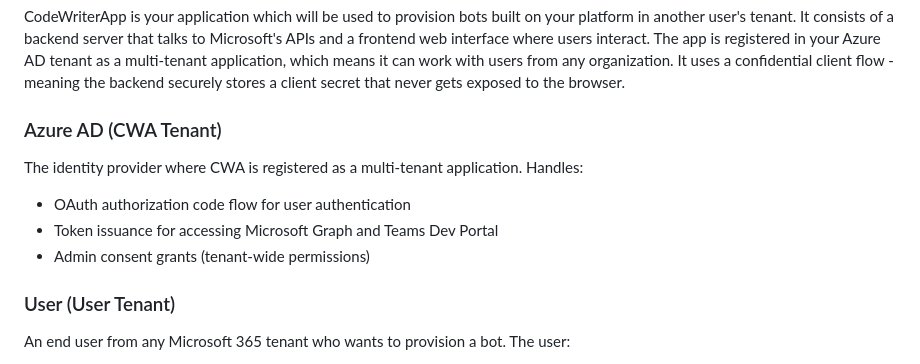
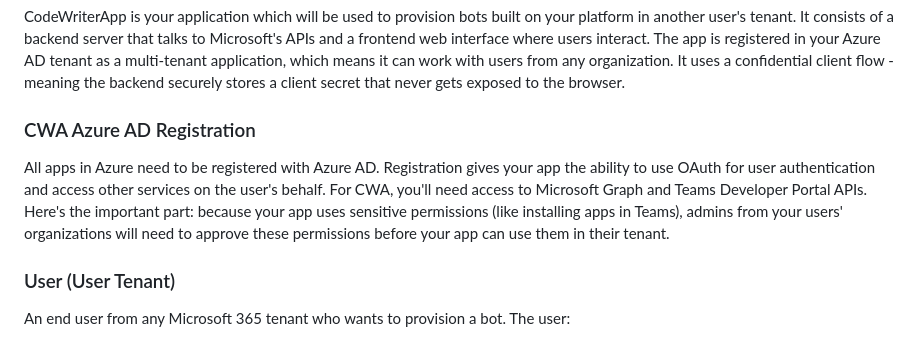
Before and after one commit to heyitsaamir/TeamsSimpleBotProvisioning, a Markdown page: ARCHITECTURE.md, the part around the change. Rendered like a GitHub page.

Commit message:
docs: simplify Azure AD registration description
Rewrite Azure AD section with casual, informative tone:
- Explain why apps need Azure AD registration
- Clarify OAuth and service access capabilities
- Emphasize admin consent requirement for sensitive permissions

Co-Authored-By: Claude Sonnet 4.5 <noreply@anthropic.com>

```diff
--- a/ARCHITECTURE.md
+++ b/ARCHITECTURE.md
@@ -5,11 +5,8 @@
 ### CodeWriterApp (CWA)
 CodeWriterApp is your application which will be used to provision bots built on your platform in another user's tenant. It consists of a backend server that talks to Microsoft's APIs and a frontend web interface where users interact. The app is registered in your Azure AD tenant as a multi-tenant application, which means it can work with users from any organization. It uses a confidential client flow - meaning the backend securely stores a client secret that never gets exposed to the browser.
 
-### Azure AD (CWA Tenant)
-The identity provider where CWA is registered as a multi-tenant application. Handles:
-- OAuth authorization code flow for user authentication
-- Token issuance for accessing Microsoft Graph and Teams Dev Portal
-- Admin consent grants (tenant-wide permissions)
+### CWA Azure AD Registration
+All apps in Azure need to be registered with Azure AD. Registration gives your app the ability to use OAuth for user authentication and access other services on the user's behalf. For CWA, you'll need access to Microsoft Graph and Teams Developer Portal APIs. Here's the important part: because your app uses sensitive permissions (like installing apps in Teams), admins from your users' organizations will need to approve these permissions before your app can use them in their tenant.
 
 ### User (User Tenant)
 An end user from any Microsoft 365 tenant who wants to provision a bot. The user:
```
